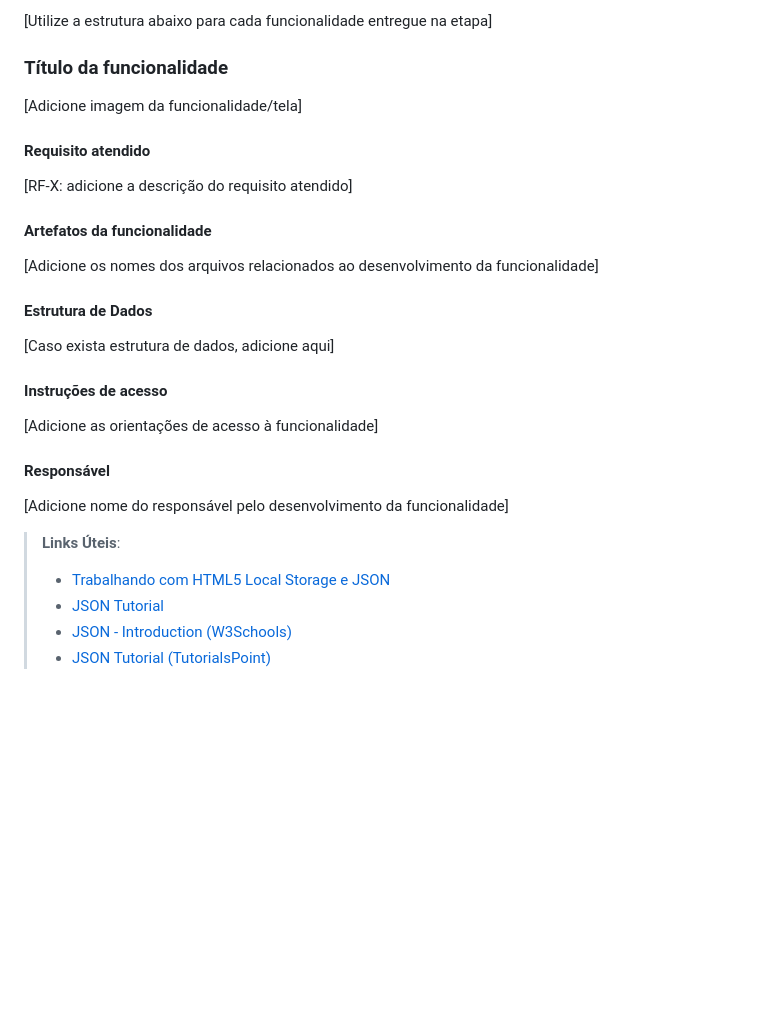
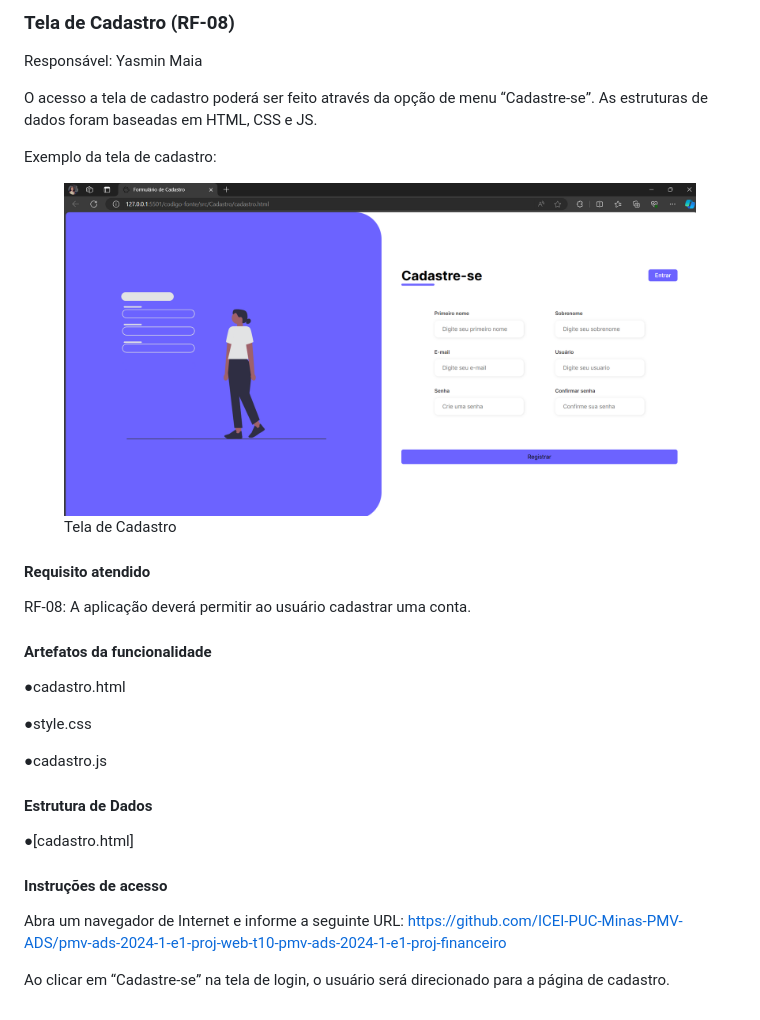
Before and after one commit to ICEI-PUC-Minas-PMV-ADS/pmv-ads-2024-1-e1-proj-web-t10-pmv-ads-2024-1-e1-proj-financeiro, a Markdown page: documentos/06-Programação_de_Funcionalidades.md, the part around the change printed below. GitHub-like rendering; pictures changed too: documentos/img/Tela_cadastro_final.png (added); blank space fills up the shorter version.

Commit message:
Programação de funcionalidades adicionadas

```diff
--- a/documentos/06-Programação_de_Funcionalidades.md
+++ b/documentos/06-Programação_de_Funcionalidades.md
@@ -4,40 +4,35 @@ Implementação da aplicação descritas por meio dos requisitos codificados.
 
-[Utilize a estrutura abaixo para cada funcionalidade entregue na etapa]
+### Tela de Cadastro (RF-08)
 
-### Título da funcionalidade
+Responsável: Yasmin Maia
 
-[Adicione imagem da funcionalidade/tela]
+O acesso a tela de cadastro poderá ser feito através da opção de menu “Cadastre-se”. As estruturas de dados foram baseadas em HTML, CSS e JS.
 
+Exemplo da tela de cadastro:
+
+<figure>
+  <img src="/documentos/img/Tela_cadastro_final.png">
+  <figcaption> Tela de Cadastro
+</figure>
 
 #### Requisito atendido
 
-[RF-X: adicione a descrição do requisito atendido]
-
+RF-08: A aplicação deverá permitir ao usuário cadastrar uma conta.
 
 #### Artefatos da funcionalidade
 
-[Adicione os nomes dos arquivos relacionados ao desenvolvimento da funcionalidade]
+●cadastro.html
 
+●style.css
+
+●cadastro.js
 
 #### Estrutura de Dados
 
-[Caso exista estrutura de dados, adicione aqui]
-
+●[cadastro.html]
 
 #### Instruções de acesso
 
-[Adicione as orientações de acesso à funcionalidade]
+Abra um navegador de Internet e informe a seguinte URL: https://github.com/ICEI-PUC-Minas-PMV-ADS/pmv-ads-2024-1-e1-proj-web-t10-pmv-ads-2024-1-e1-proj-financeiro
 
-
-#### Responsável
-
-[Adicione nome do responsável pelo desenvolvimento da funcionalidade]
-
-
-
-
-> **Links Úteis**:
-> - [Trabalhando com HTML5 Local Storage e JSON](https://www.devmedia.com.br/trabalhando-com-html5-local-storage-e-json/29045)
-> - [JSON Tutorial](https://www.w3resource.com/JSON)
-> - [JSON - Introduction (W3Schools)](https://www.w3schools.com/js/js_json_intro.asp)
-> - [JSON Tutorial (TutorialsPoint)](https://www.tutorialspoint.com/json/index.htm)
+Ao clicar em “Cadastre-se” na tela de login, o usuário será direcionado para a página de cadastro.
```
Also changed, not shown: other parts of documentos/06-Programação_de_Funcionalidades.md (+1 -1 lines), documentos/img/Validação_registro.png (added), documentos/img/Validação_senha.png (added), documentos/img/localStorage_Cadastro.png (added).
